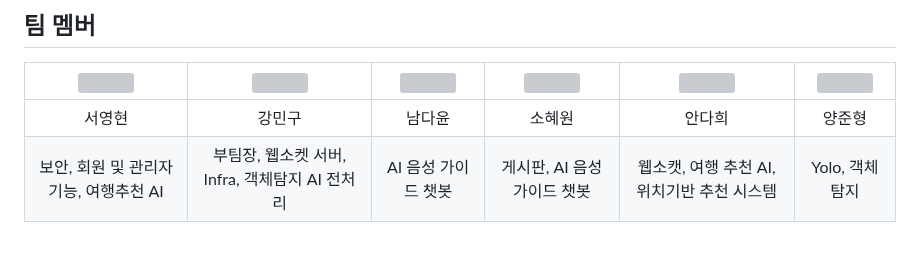
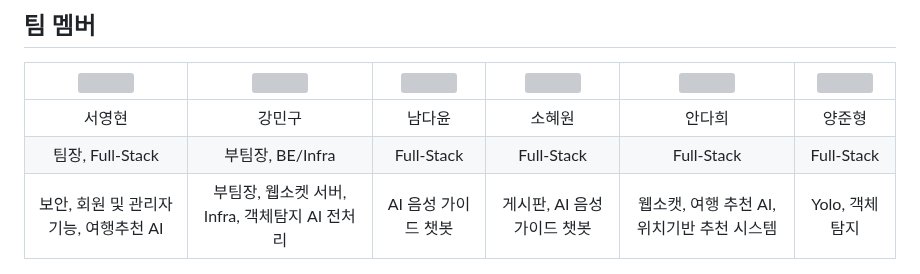
Before and after one commit to Team-Merge/temp_repo, a Markdown page: README.md, the part around the change. GitHub-like rendering; blank space fills up the shorter version; grey boxes are pictures that could not be loaded.

```diff
--- a/README.md
+++ b/README.md
@@ -19,6 +19,7 @@
 | <a href="https://github.com/Lucky-SeoYounghyun"><img src="https://github.com/Lucky-SeoYounghyun.png?size=120" width="120"/></a> | <a href="https://github.com/rkdalsrn555"><img src="https://github.com/rkdalsrn555.png?size=120" width="120"/></a> | <a href="https://github.com/dayoonn"><img src="https://github.com/dayoonn.png?size=120" width="120"/></a> | <a href="https://github.com/ekdha235"><img src="https://github.com/ekdha235.png?size=120" width="120"/></a> | <a href="https://github.com/Dah222"><img src="https://github.com/Dah222.png?size=120" width="120"/></a> | <a href="https://github.com/YJH0501"><img src="https://github.com/YJH0501.png?size=120" width="120"/></a> |
 |:----------------------------------------------------------------------------------------------------:|:-------------------------------------------------------------------------------:|:---------------------------------------------------------------------------------:|:---------------------------------------------------------------------:|:-------------------------------------------------------------------------------------:|:-------------------------------------------------------------------------------------:|
 |                                            서영현                                                     |                                     강민구                                      |                                       남다윤                                       |                               소혜원                                  |                                        안다희                                          |                                        양준형                                          |
+|                                            팀장, Full-Stack                                                     |                                      부팀장, BE/Infra                                      |                                       Full-Stack                                       |                               Full-Stack                                  |                                        Full-Stack                                          |                                        Full-Stack                                          |
 |                            보안, 회원 및 관리자 기능, 여행추천 AI                                 |                        부팀장, 웹소켓 서버, Infra, 객체탐지 AI 전처리                            |                            AI 음성 가이드 챗봇                             |                             게시판, AI 음성 가이드 챗봇                           |                        웹소캣, 여행 추천 AI, 위치기반 추천 시스템                           |                            Yolo, 객체 탐지                                 |
 
 <br>
```
